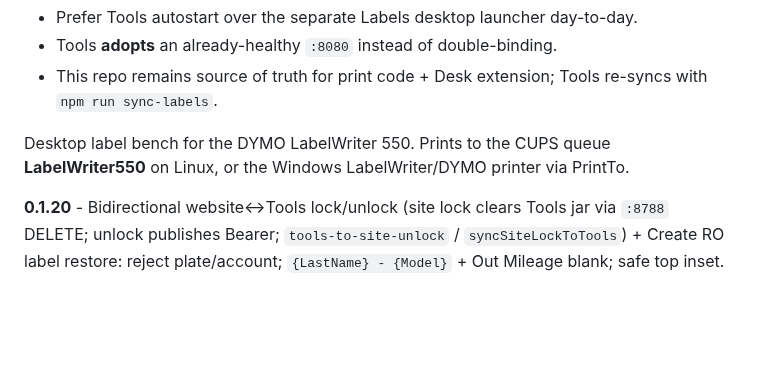
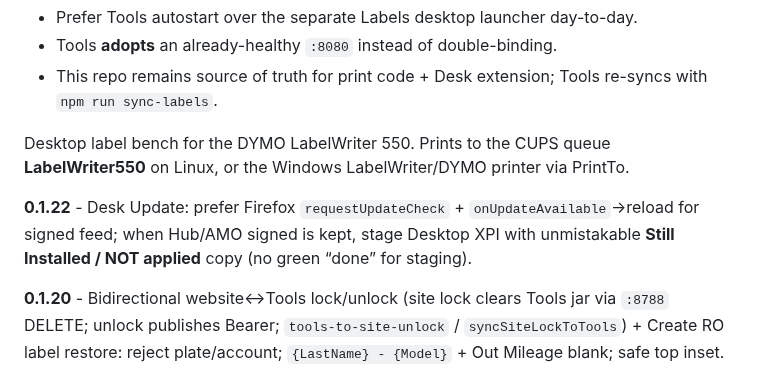
Before and after one commit to BlackForestPorsche/label-connect, a Markdown page: README.md, the part around the change. Rendered like a GitHub page; blank space fills up the shorter version.

Commit message:
fix(desk): 0.1.22 README — Still Installed / NOT applied staging copy

```diff
--- a/README.md
+++ b/README.md
@@ -9,6 +9,8 @@ From **shop-desktop 1.5.11+**, Black Forest Tools **owns** the Labels HTTP serve
 - This repo remains source of truth for print code + Desk extension; Tools re-syncs with `npm run sync-labels`.
 
 Desktop label bench for the DYMO LabelWriter 550. Prints to the CUPS queue **LabelWriter550** on Linux, or the Windows LabelWriter/DYMO printer via PrintTo.
+
+**0.1.22** - Desk Update: prefer Firefox `requestUpdateCheck` + `onUpdateAvailable`→reload for signed feed; when Hub/AMO signed is kept, stage Desktop XPI with unmistakable **Still Installed / NOT applied** copy (no green “done” for staging).
 
 **0.1.20** - Bidirectional website↔Tools lock/unlock (site lock clears Tools jar via `:8788` DELETE; unlock publishes Bearer; `tools-to-site-unlock` / `syncSiteLockToTools`) + Create RO label restore: reject plate/account; `{LastName} - {Model}` + Out Mileage blank; safe top inset.
 
```
